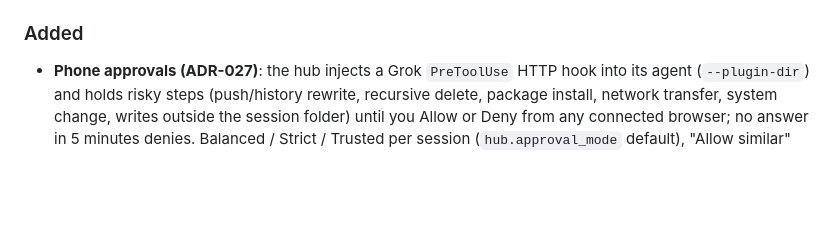
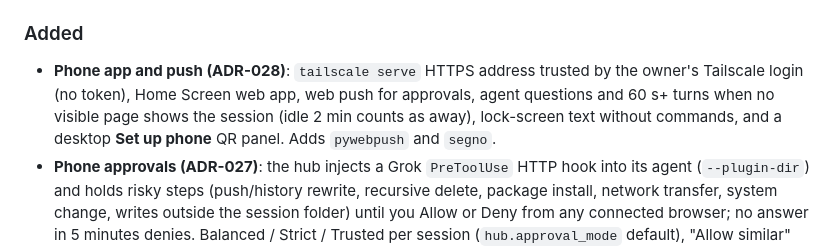
Before and after one commit to ChrisP-Builds/grok-remote-hub, a Markdown page: CHANGELOG.md, the part around the change. GitHub-like rendering; blank space fills up the shorter version.

```diff
--- a/CHANGELOG.md
+++ b/CHANGELOG.md
@@ -16,6 +16,7 @@ This file is the **public narrative**. Session chat context is not required to u
 - **Agent secrets no longer reach browsers**: MCP server `env`/`headers` values (e.g. API keys in `_x.ai/mcp/servers_updated`) and secret-named fields are redacted before WebSocket fan-out.
 
 ### Added
+- **Phone app and push (ADR-028)**: `tailscale serve` HTTPS address trusted by the owner's Tailscale login (no token), Home Screen web app, web push for approvals, agent questions and 60 s+ turns when no visible page shows the session (idle 2 min counts as away), lock-screen text without commands, and a desktop **Set up phone** QR panel. Adds `pywebpush` and `segno`.
 - **Phone approvals (ADR-027)**: the hub injects a Grok `PreToolUse` HTTP hook into its agent (`--plugin-dir`) and holds risky steps (push/history rewrite, recursive delete, package install, network transfer, system change, writes outside the session folder) until you Allow or Deny from any connected browser; no answer in 5 minutes denies. Balanced / Strict / Trusted per session (`hub.approval_mode` default), "Allow similar" rules per project in `data/approval-rules.json`, and an executor backstop that refuses unapproved shell commands and outside writes. Requires one `restart-hub.ps1 -KillAgent` after upgrade.
 - **Stop honesty (bg stamps)** — `AcpClient.end_turn` pops per-session (or clears all) bg activity after cancel+clear so Working/Stuck does not linger after Stop; residual documented (parent sessionId cancel; nested subagents depend on agent ACP). WS Stop rebroadcasts status; soft notice when agent does not confirm cancel after local clear.
 - **Session search `?q=`** — pure `session_matches_query` (title / session id / cwd basename) on `GET /api/sessions`; SPA filter matches session id substring.
```
Also changed, not shown: README.md (+2 -0 lines).
